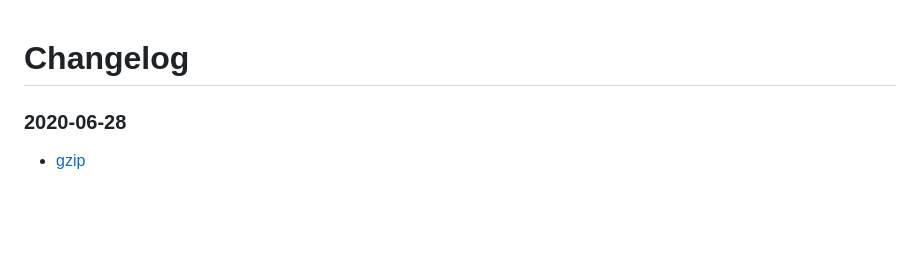
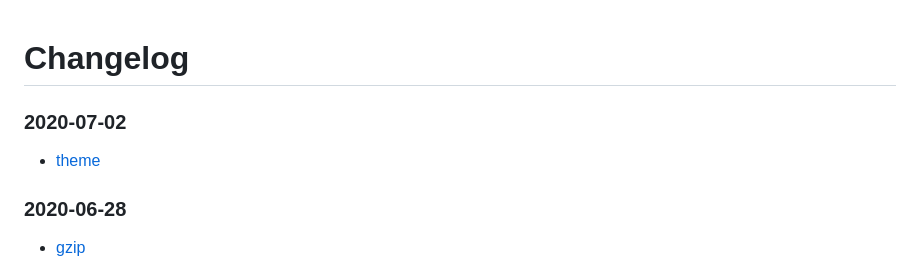
Before and after one commit to jinghua000/weblog, a Markdown page: CHANGELOG.md, the part around the change. Drawn GitHub-style; blank space fills up the shorter version.

```diff
--- a/CHANGELOG.md
+++ b/CHANGELOG.md
@@ -1,4 +1,8 @@
 # Changelog
+
+### 2020-07-02
+
+- [theme](./docs/CSS/theme.md)
 
 ### 2020-06-28
 
```
Also changed, not shown: docs/CSS/theme.md (+15 -0 lines), assets/css-theme-1.gif (added), 1 other file.
